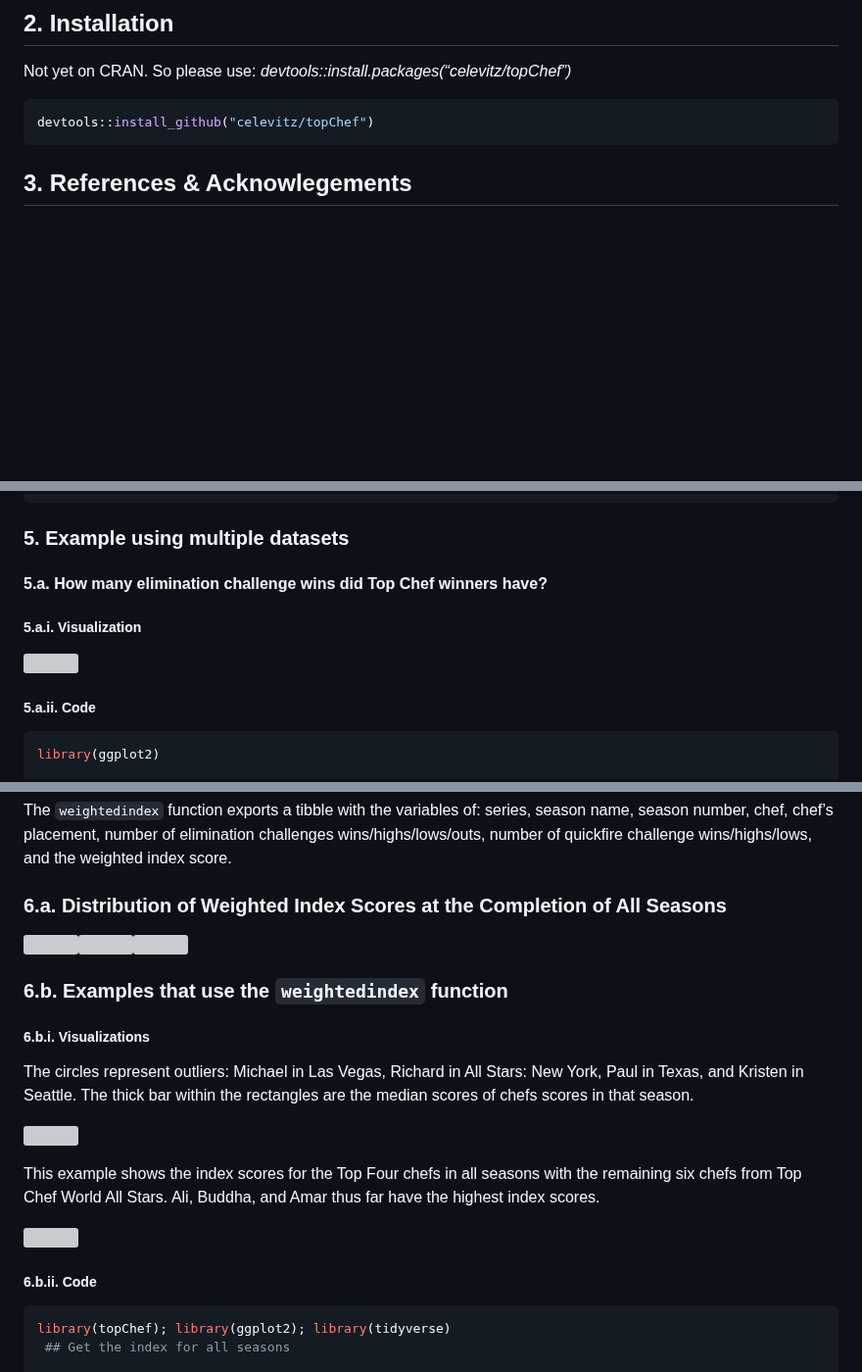
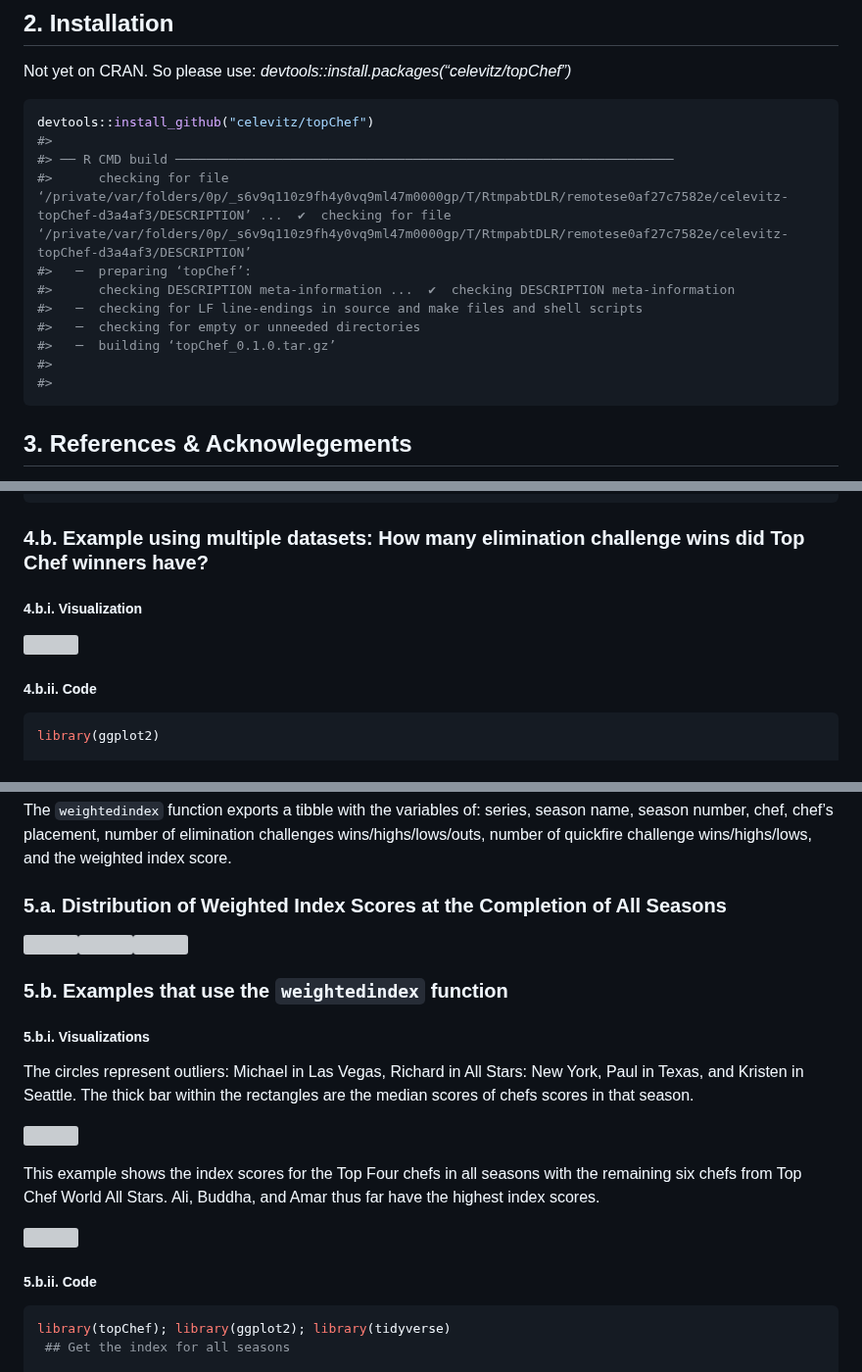
Before and after one commit to celevitz/topChef, a Markdown page: README.md, 3 parts joined by grey strips. Shown at 98% size. Rendered like a GitHub page; blank space fills up the shorter version; grey boxes are pictures that could not be loaded.

Commit message:
Renumber the outline

````diff
--- a/README.md
+++ b/README.md
@@ -16,6 +16,16 @@ Not yet on CRAN. So please use:
 
 ``` r
 devtools::install_github("celevitz/topChef")
+#>
+#> ── R CMD build ─────────────────────────────────────────────────────────────────
+#>      checking for file ‘/private/var/folders/0p/_s6v9q110z9fh4y0vq9ml47m0000gp/T/RtmpabtDLR/remotese0af27c7582e/celevitz-topChef-d3a4af3/DESCRIPTION’ ...  ✔  checking for file ‘/private/var/folders/0p/_s6v9q110z9fh4y0vq9ml47m0000gp/T/RtmpabtDLR/remotese0af27c7582e/celevitz-topChef-d3a4af3/DESCRIPTION’
+#>   ─  preparing ‘topChef’:
+#>      checking DESCRIPTION meta-information ...  ✔  checking DESCRIPTION meta-information
+#>   ─  checking for LF line-endings in source and make files and shell scripts
+#>   ─  checking for empty or unneeded directories
+#>   ─  building ‘topChef_0.1.0.tar.gz’
+#>
+#>
 ```
 
 ## 3. References & Acknowlegements
@@ -187,15 +197,13 @@ episodeinfo
 #> # ℹ 1 more variable: `#.of.competitors` <dbl>
 ```
 
-### 5. Example using multiple datasets
+### 4.b. Example using multiple datasets: How many elimination challenge wins did Top Chef winners have?
 
-#### 5.a. How many elimination challenge wins did Top Chef winners have?
-
-##### 5.a.i. Visualization
+##### 4.b.i. Visualization
 
 ![](README_files/figure-gfm/EliminationWinsForTopChefsVisualization-1.png)<!-- -->
 
-##### 5.a.ii. Code
+##### 4.b.ii. Code
 
 ``` r
 library(ggplot2)
@@ -273,13 +281,13 @@ series, season name, season number, chef, chef’s placement, number of
 elimination challenges wins/highs/lows/outs, number of quickfire
 challenge wins/highs/lows, and the weighted index score.
 
-### 6.a. Distribution of Weighted Index Scores at the Completion of All Seasons
+### 5.a. Distribution of Weighted Index Scores at the Completion of All Seasons
 
 ![](README_files/figure-gfm/Viz_DensityPlot-1.png)<!-- -->![](README_files/figure-gfm/Viz_DensityPlot-2.png)<!-- -->![](README_files/figure-gfm/Viz_DensityPlot-3.png)<!-- -->
 
-### 6.b. Examples that use the `weightedindex` function
+### 5.b. Examples that use the `weightedindex` function
 
-##### 6.b.i. Visualizations
+##### 5.b.i. Visualizations
 
 The circles represent outliers: Michael in Las Vegas, Richard in All
 Stars: New York, Paul in Texas, and Kristen in Seattle. The thick bar
@@ -294,7 +302,7 @@ Buddha, and Amar thus far have the highest index scores.
 
 ![](README_files/figure-gfm/Viz_IndexTopFour-1.png)<!-- -->
 
-##### 6.b.ii. Code
+##### 5.b.ii. Code
 
 ``` r
 library(topChef); library(ggplot2); library(tidyverse)
````
Also changed, not shown: other parts of README.md (+1 -1 lines).
